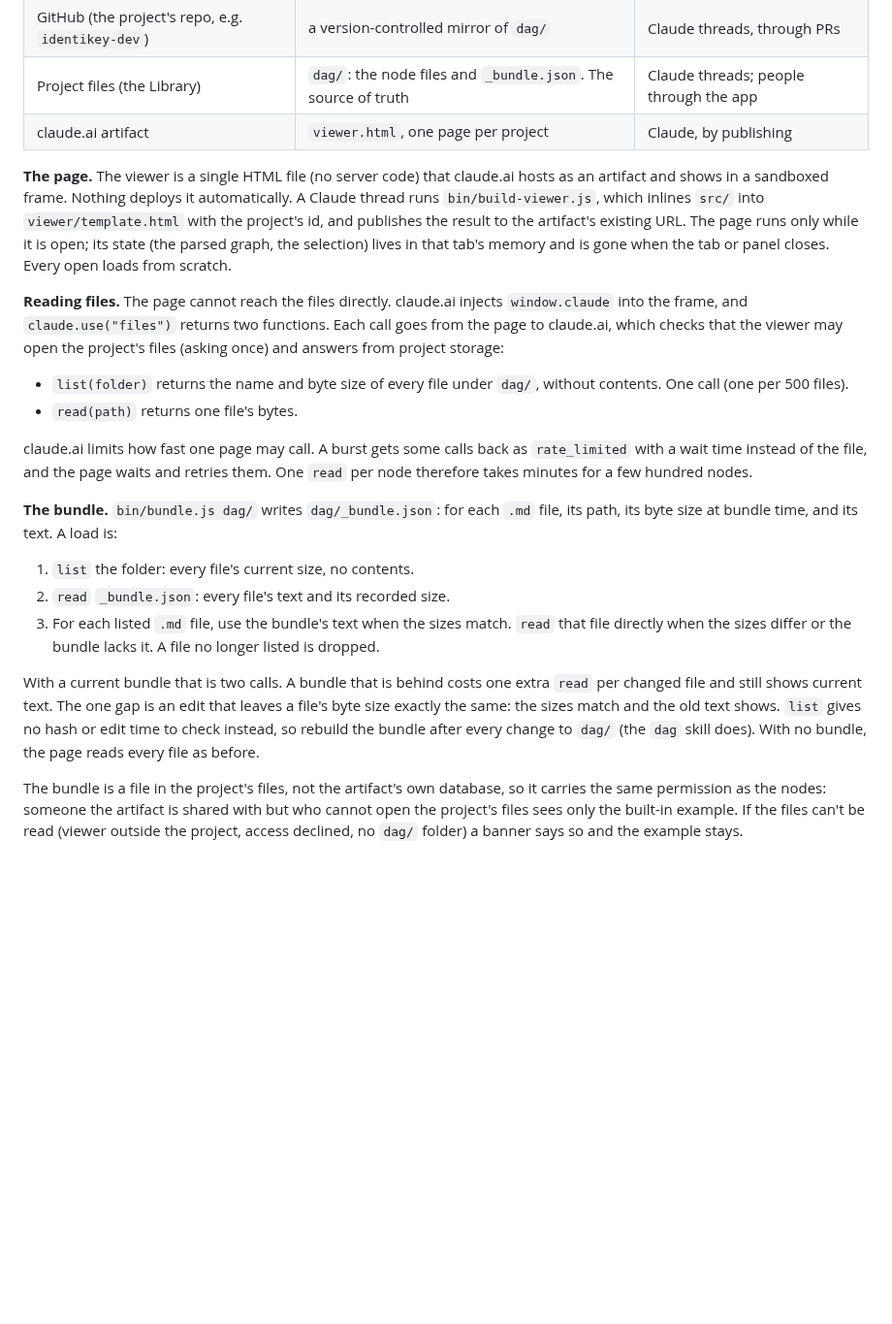
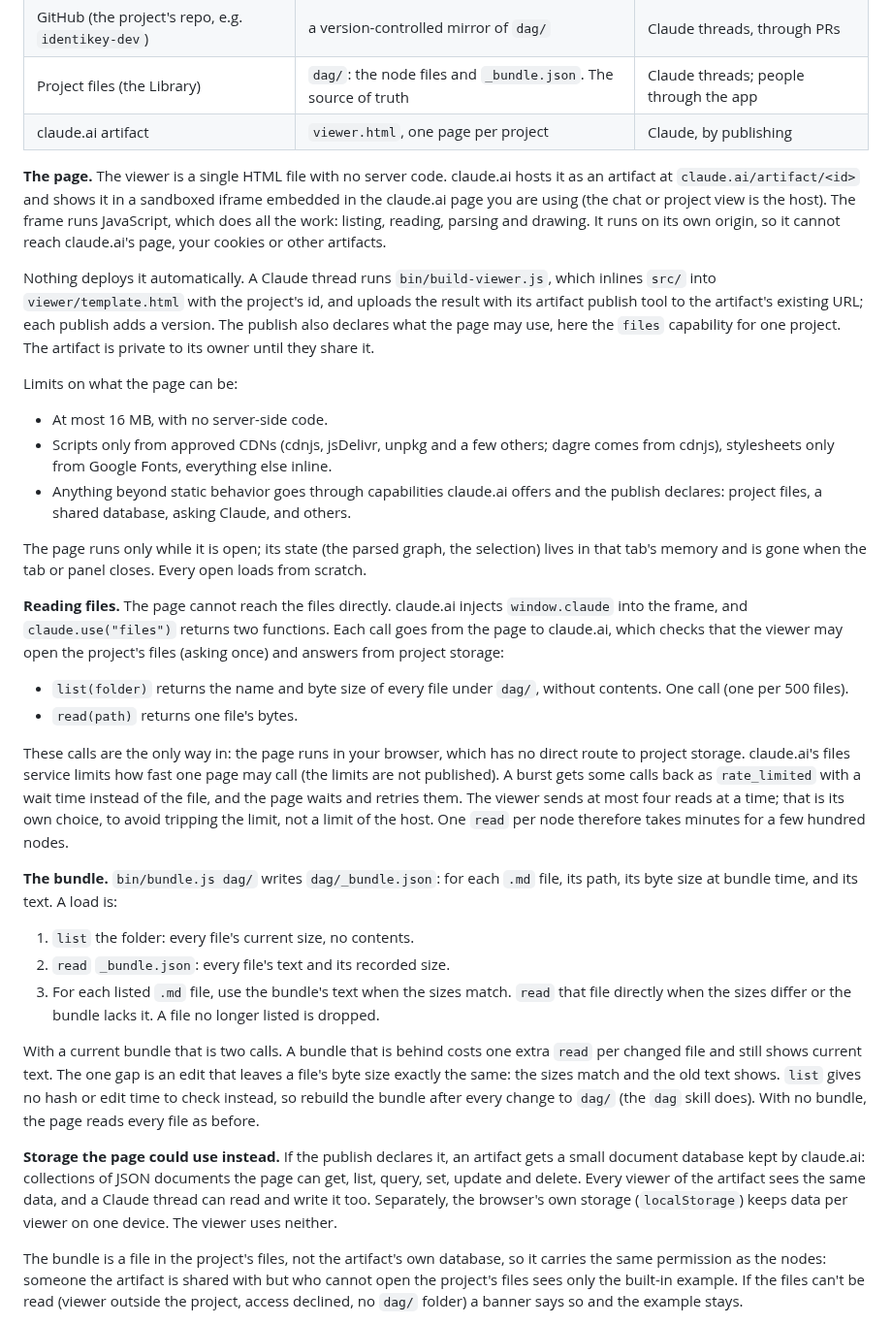
Before and after one commit to markreveley/artifact-dag, a Markdown page: README.md, the part around the change. Shown at 97% size. Rendered like a GitHub page; blank space fills up the shorter version.

Commit message:
README: how the artifact frame is hosted, its limits, and its database
Co-Authored-By: Claude Opus 5.5 (1M context) <noreply@anthropic.com>
Claude-Session: https://claude.ai/code/session_01LhAsHoYSkvLKth8TUucqR5

```diff
--- a/README.md
+++ b/README.md
@@ -62,13 +62,33 @@ graph loads.
 | Project files (the Library) | `dag/`: the node files and `_bundle.json`. The source of truth | Claude threads; people through the app |
 | claude.ai artifact | `viewer.html`, one page per project | Claude, by publishing |
 
-**The page.** The viewer is a single HTML file (no server code) that
-claude.ai hosts as an artifact and shows in a sandboxed frame. Nothing deploys
-it automatically. A Claude thread runs `bin/build-viewer.js`, which inlines
-`src/` into `viewer/template.html` with the project's id, and publishes the
-result to the artifact's existing URL. The page runs only while it is open;
-its state (the parsed graph, the selection) lives in that tab's memory and is
-gone when the tab or panel closes. Every open loads from scratch.
+**The page.** The viewer is a single HTML file with no server code. claude.ai
+hosts it as an artifact at `claude.ai/artifact/<id>` and shows it in a
+sandboxed iframe embedded in the claude.ai page you are using (the chat or
+project view is the host). The frame runs JavaScript, which does all the
+work: listing, reading, parsing and drawing. It runs on its own origin, so it
+cannot reach claude.ai's page, your cookies or other artifacts.
+
+Nothing deploys it automatically. A Claude thread runs `bin/build-viewer.js`,
+which inlines `src/` into `viewer/template.html` with the project's id, and
+uploads the result with its artifact publish tool to the artifact's existing
+URL; each publish adds a version. The publish also declares what the page may
+use, here the `files` capability for one project. The artifact is private to
+its owner until they share it.
+
+Limits on what the page can be:
+
+- At most 16 MB, with no server-side code.
+- Scripts only from approved CDNs (cdnjs, jsDelivr, unpkg and a few others;
+  dagre comes from cdnjs), stylesheets only from Google Fonts, everything
+  else inline.
+- Anything beyond static behavior goes through capabilities claude.ai offers
+  and the publish declares: project files, a shared database, asking Claude,
+  and others.
+
+The page runs only while it is open; its state (the parsed graph, the
+selection) lives in that tab's memory and is gone when the tab or panel
+closes. Every open loads from scratch.
 
 **Reading files.** The page cannot reach the files directly. claude.ai
 injects `window.claude` into the frame, and `claude.use("files")` returns two
@@ -80,10 +100,13 @@ storage:
   without contents. One call (one per 500 files).
 - `read(path)` returns one file's bytes.
 
-claude.ai limits how fast one page may call. A burst gets some calls back as
-`rate_limited` with a wait time instead of the file, and the page waits and
-retries them. One `read` per node therefore takes minutes for a few hundred
-nodes.
+These calls are the only way in: the page runs in your browser, which has no
+direct route to project storage. claude.ai's files service limits how fast
+one page may call (the limits are not published). A burst gets some calls
+back as `rate_limited` with a wait time instead of the file, and the page
+waits and retries them. The viewer sends at most four reads at a time; that
+is its own choice, to avoid tripping the limit, not a limit of the host. One
+`read` per node therefore takes minutes for a few hundred nodes.
 
 **The bundle.** `bin/bundle.js dag/` writes `dag/_bundle.json`: for each
 `.md` file, its path, its byte size at bundle time, and its text. A load is:
@@ -100,6 +123,13 @@ an edit that leaves a file's byte size exactly the same: the sizes match and
 the old text shows. `list` gives no hash or edit time to check instead, so
 rebuild the bundle after every change to `dag/` (the `dag` skill does). With
 no bundle, the page reads every file as before.
+
+**Storage the page could use instead.** If the publish declares it, an
+artifact gets a small document database kept by claude.ai: collections of
+JSON documents the page can get, list, query, set, update and delete. Every
+viewer of the artifact sees the same data, and a Claude thread can read and
+write it too. Separately, the browser's own storage (`localStorage`) keeps
+data per viewer on one device. The viewer uses neither.
 
 The bundle is a file in the project's files, not the artifact's own database,
 so it carries the same permission as the nodes: someone the artifact is
```
